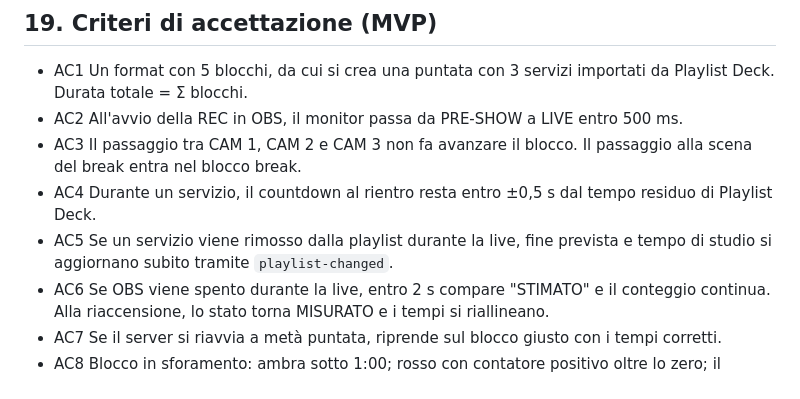
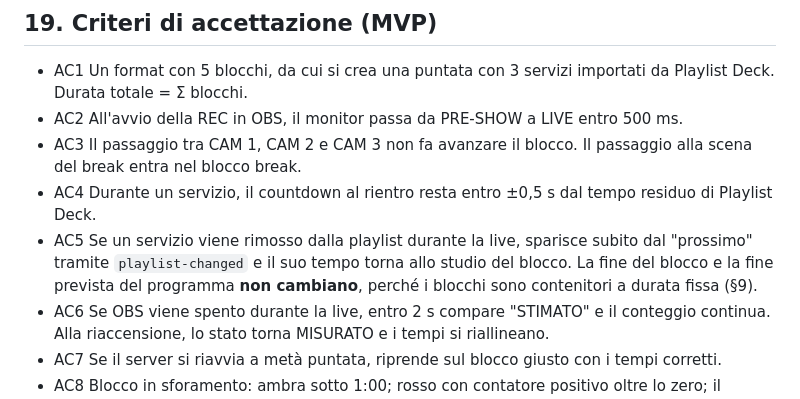
Before and after one commit to angeloruggieridj/obs-live-clock, a Markdown page: docs/SPEC.md, the part around the change. GitHub-like rendering.

Commit message:
docs(spec): AC5 follows the fixed-container block rule

```diff
--- a/docs/SPEC.md
+++ b/docs/SPEC.md
@@ -341,7 +341,7 @@ Tutti i requisiti della §4, undo/redo compreso, e i requisiti non funzionali de
 - AC2 All'avvio della REC in OBS, il monitor passa da PRE-SHOW a LIVE entro 500 ms.
 - AC3 Il passaggio tra CAM 1, CAM 2 e CAM 3 non fa avanzare il blocco. Il passaggio alla scena del break entra nel blocco break.
 - AC4 Durante un servizio, il countdown al rientro resta entro ±0,5 s dal tempo residuo di Playlist Deck.
-- AC5 Se un servizio viene rimosso dalla playlist durante la live, fine prevista e tempo di studio si aggiornano subito tramite `playlist-changed`.
+- AC5 Se un servizio viene rimosso dalla playlist durante la live, sparisce subito dal "prossimo" tramite `playlist-changed` e il suo tempo torna allo studio del blocco. La fine del blocco e la fine prevista del programma **non cambiano**, perché i blocchi sono contenitori a durata fissa (§9).
 - AC6 Se OBS viene spento durante la live, entro 2 s compare "STIMATO" e il conteggio continua. Alla riaccensione, lo stato torna MISURATO e i tempi si riallineano.
 - AC7 Se il server si riavvia a metà puntata, riprende sul blocco giusto con i tempi corretti.
 - AC8 Blocco in sforamento: ambra sotto 1:00; rosso con contatore positivo oltre lo zero; il recupero compare sul prossimo blocco elastico.
```
